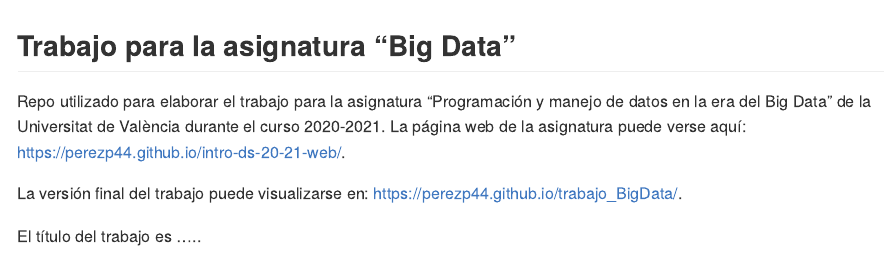
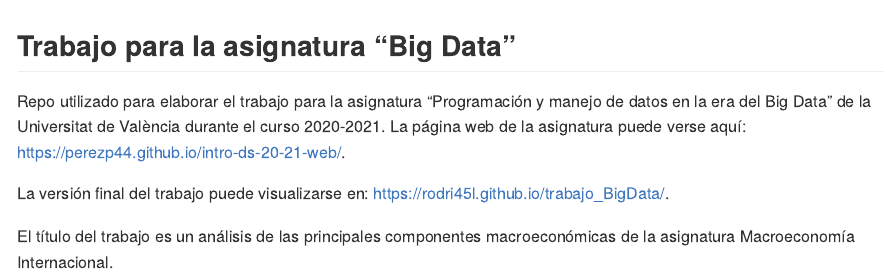
Before and after one commit to rodri45l/trabajo_BigData, an R Markdown document (Readme.Rmd): the page in a window 1100 px wide, from its top. The pictures show the output file Readme.md that the author committed with the source, drawn offline in the style of GitHub.

Commit message:
Add files via upload

```diff
--- a/Readme.Rmd
+++ b/Readme.Rmd
@@ -11,12 +11,12 @@
 <!-- El párrafo de arriba has de dejarlo tal cual. No has de cambiar nada!!-->
 
 <!-- En la linea de abajo has de sustituir "perezp44" por tu usuario de Github-->
-La versión final del trabajo puede visualizarse en: <https://perezp44.github.io/trabajo_BigData/>.
+La versión final del trabajo puede visualizarse en: <https://rodri45l.github.io/trabajo_BigData/>.
 
 
 <!-- Abajo podéis escribir lo que queráis, igual un resumen del trabajo, o ..., o ... pero al menos, creo que tienes que poner el título del trabajo y posiblemente tu nombre. Algo que explique porque está el repo en Github-->
 
-El título del trabajo es .....
+El título del trabajo es un análisis de las principales componentes macroeconómicas de la asignatura Macroeconomía Internacional.
 
 
 <!-- Finalmente, ACÚERDATE de que cuando hayas hecho los cambios y hayas dejado este archivo como te guste más, TIENES que knittearlo para que los cambios se actualicen en el fichero Readme.md, que es el que finalmente se visualizará en Github. El fichero Readme.md no has de editarlo a mano, sale de knittear Readme.Rmd-->
```
Also changed, not shown: Readme.md.
